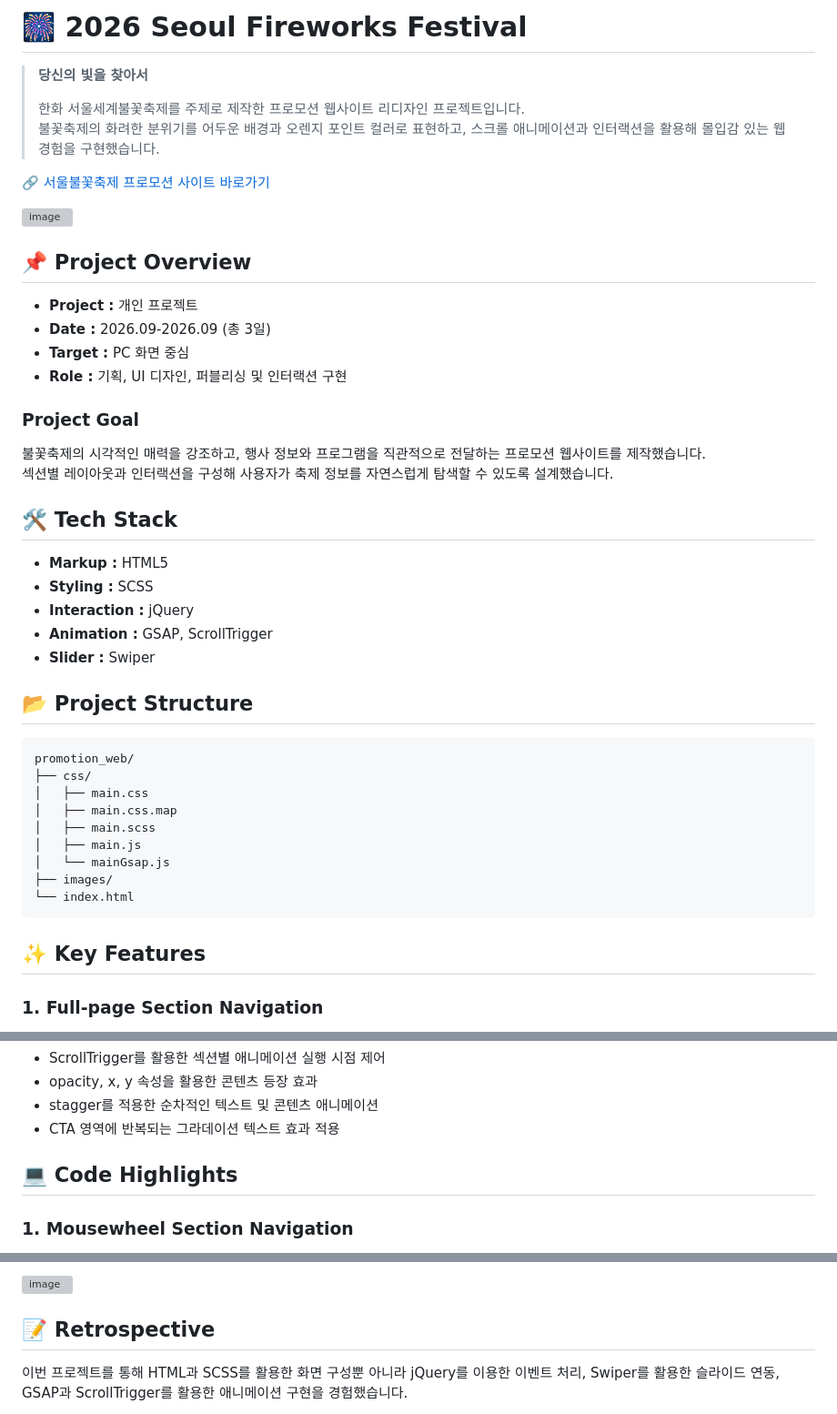
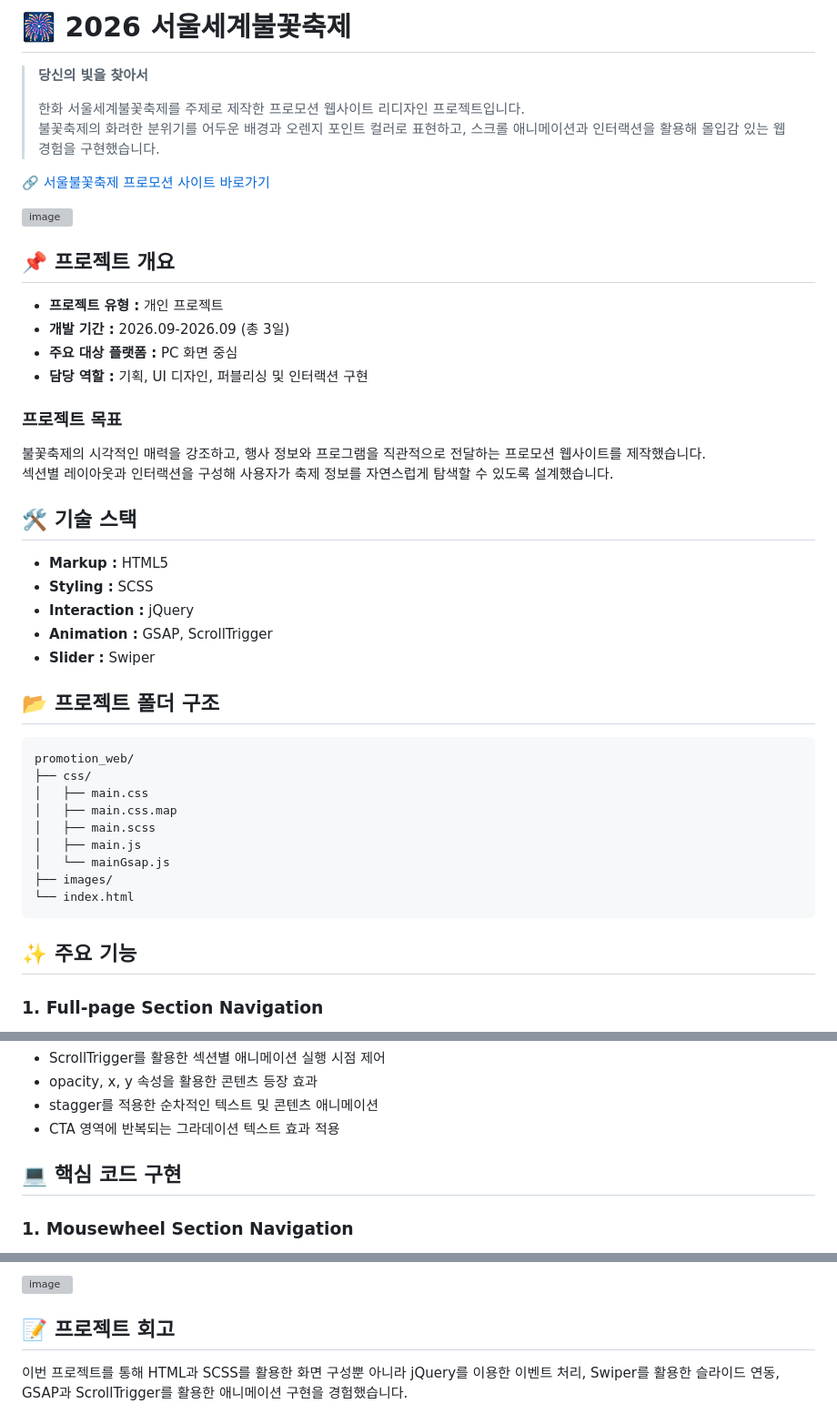
Before and after one commit to seoyeonkang12/promotion_web, a Markdown page: README.md, 3 parts joined by grey strips. Shown at 91% size. Rendered like a GitHub page; grey boxes are pictures that could not be loaded.

````diff
--- a/README.md
+++ b/README.md
@@ -1,4 +1,4 @@
-# 🎆 2026 Seoul Fireworks Festival
+# 🎆 2026 서울세계불꽃축제
 
 > **당신의 빛을 찾아서**
 >
@@ -9,19 +9,19 @@
 
 <img width="1902" height="945" alt="image" src="https://github.com/user-attachments/assets/1125be4d-d39d-488f-b094-0c6bc7e0e086" />
 
-## 📌 Project Overview
+## 📌 프로젝트 개요
 
-- **Project :** 개인 프로젝트
-- **Date :** 2026.09-2026.09 (총 3일)
-- **Target :** PC 화면 중심
-- **Role :** 기획, UI 디자인, 퍼블리싱 및 인터랙션 구현
+- **프로젝트 유형 :** 개인 프로젝트
+- **개발 기간 :** 2026.09-2026.09 (총 3일)
+- **주요 대상 플랫폼 :** PC 화면 중심
+- **담당 역할 :** 기획, UI 디자인, 퍼블리싱 및 인터랙션 구현
 
-### Project Goal
+### 프로젝트 목표
 
 불꽃축제의 시각적인 매력을 강조하고, 행사 정보와 프로그램을 직관적으로 전달하는 프로모션 웹사이트를 제작했습니다.
 섹션별 레이아웃과 인터랙션을 구성해 사용자가 축제 정보를 자연스럽게 탐색할 수 있도록 설계했습니다.
 
-## 🛠️ Tech Stack
+## 🛠️ 기술 스택
 
 - **Markup :** HTML5
 - **Styling :** SCSS
@@ -29,7 +29,7 @@
 - **Animation :** GSAP, ScrollTrigger
 - **Slider :** Swiper
 
-## 📂 Project Structure
+## 📂 프로젝트 폴더 구조
 
 ```text
 promotion_web/
@@ -43,7 +43,7 @@ promotion_web/
 └── index.html
 ```
 
-## ✨ Key Features
+## ✨ 주요 기능
 
 ### 1. Full-page Section Navigation
 
@@ -71,7 +71,7 @@ promotion_web/
 - stagger를 적용한 순차적인 텍스트 및 콘텐츠 애니메이션
 - CTA 영역에 반복되는 그라데이션 텍스트 효과 적용
 
-## 💻 Code Highlights
+## 💻 핵심 코드 구현
 
 ### 1. Mousewheel Section Navigation
 
@@ -173,7 +173,7 @@ CTA 영역의 제목에 그라데이션 위치를 반복적으로 변경하는
 
 <img width="1905" height="946" alt="image" src="https://github.com/user-attachments/assets/d6c212b5-f6c4-45e2-8431-0a05dc05f44a" />
 
-## 📝 Retrospective
+## 📝 프로젝트 회고
 
 이번 프로젝트를 통해 HTML과 SCSS를 활용한 화면 구성뿐 아니라 jQuery를 이용한 이벤트 처리, Swiper를 활용한 슬라이드 연동, GSAP과 ScrollTrigger를 활용한 애니메이션 구현을 경험했습니다.
 
````
Also changed, not shown: other parts of README.md (+12 -12 lines).
